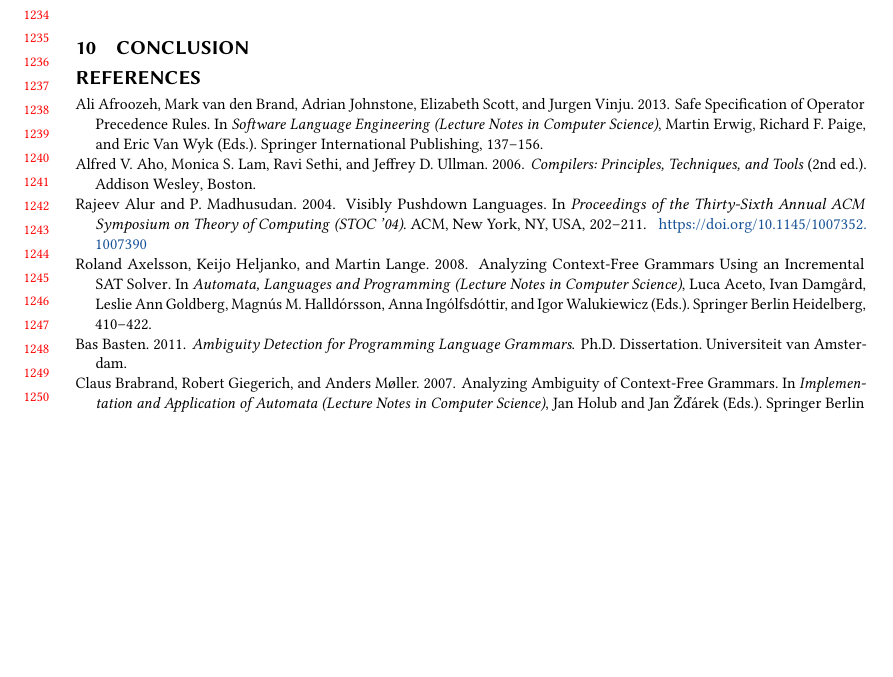
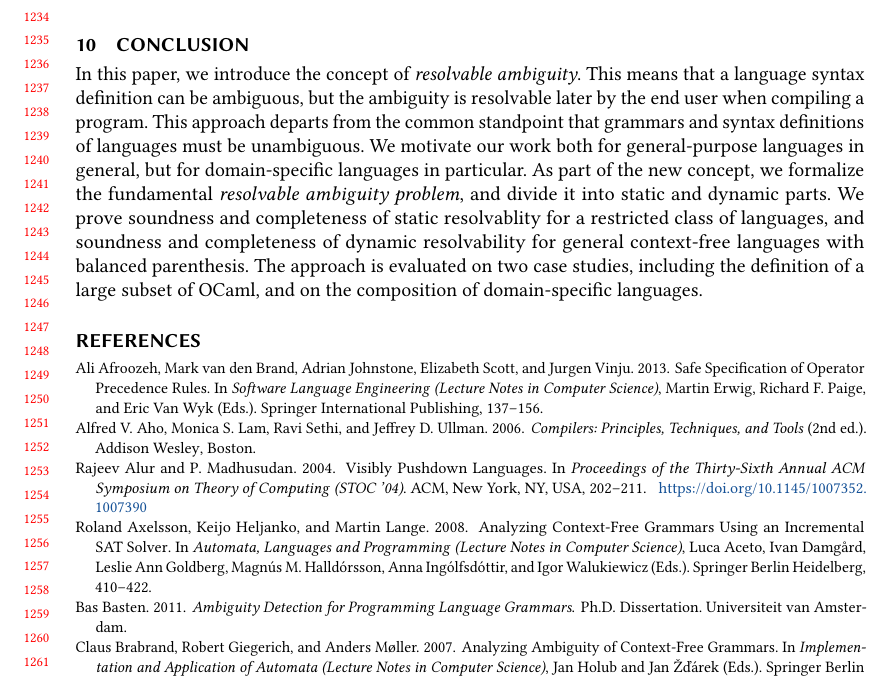
Before and after one commit to miking-lang/syncon, a LaTeX paper (paper/paper.tex): part of page 26 of 27, cut so that both start at the same text, the shorter picture padded with empty space. Compiled offline with pdfLaTeX.

Commit message:
Added a new conclusion.

```diff
--- a/paper/paper.tex
+++ b/paper/paper.tex
@@ -1972,6 +1972,8 @@ Numerous language development frameworks and libraries support syntactic languag
 UNFINISHED
 
 \section{Conclusion}
+In this paper, we introduce the concept of \emph{resolvable ambiguity}. This means that a language syntax definition can be ambiguous, but the ambiguity is resolvable later by the end user when compiling a program. This approach departs from the common standpoint that grammars and syntax definitions of languages must be unambiguous. We motivate our work both for general-purpose languages in general, but for domain-specific languages in particular. As part of the new concept, we formalize the fundamental \emph{resolvable ambiguity problem}, and divide it into static and dynamic parts. We prove soundness and completeness of static resolvablity for a restricted class of languages, and soundness and completeness of dynamic resolvability for general context-free languages with balanced parenthesis. The approach is evaluated on two case studies, including the definition of a large subset of OCaml, and on the composition of domain-specific languages.
+
 
 %%%%%%%%%%%%%%%%%%%%%%%%%%%%%%%%%%%%%%%%%%%%%%%%%%%%%%%%%%%
 
```
